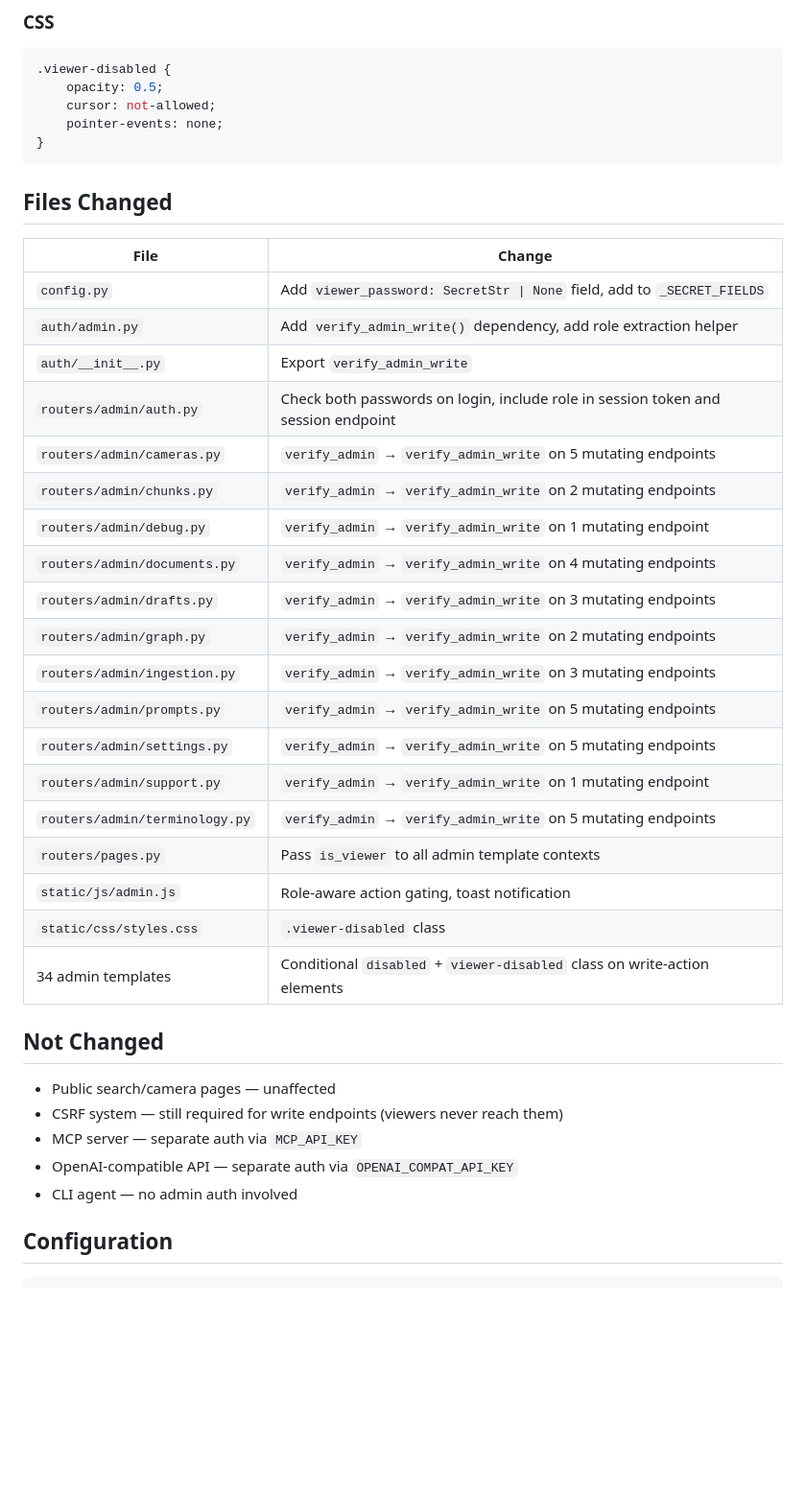
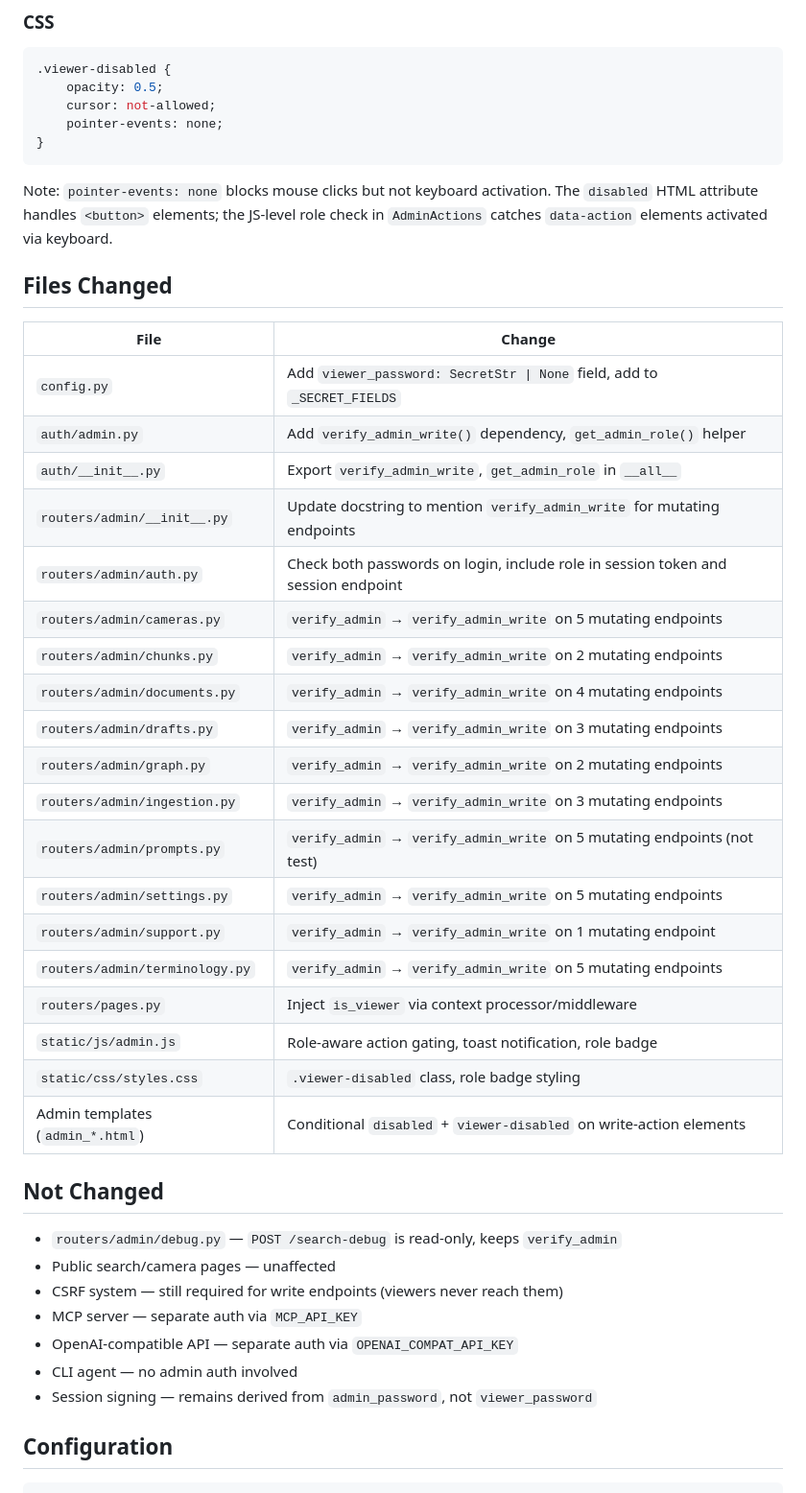
Before and after one commit to AlanOgic/clorag, a Markdown page: docs/specs/2026-03-23-readonly-admin-design.md, the part around one of its changes. Shown at 96% size. Drawn GitHub-style; blank space fills up the shorter version.

````diff
--- a/docs/specs/2026-03-23-readonly-admin-design.md
+++ b/docs/specs/2026-03-23-readonly-admin-design.md
@@ -88,37 +106,41 @@ Write-action buttons (edit, delete, merge, upload, run, apply, etc.) are rendere
 }
 ```
 
+Note: `pointer-events: none` blocks mouse clicks but not keyboard activation. The `disabled` HTML attribute handles `<button>` elements; the JS-level role check in `AdminActions` catches `data-action` elements activated via keyboard.
+
 ## Files Changed
 
 | File | Change |
 |------|--------|
 | `config.py` | Add `viewer_password: SecretStr \| None` field, add to `_SECRET_FIELDS` |
-| `auth/admin.py` | Add `verify_admin_write()` dependency, add role extraction helper |
-| `auth/__init__.py` | Export `verify_admin_write` |
+| `auth/admin.py` | Add `verify_admin_write()` dependency, `get_admin_role()` helper |
+| `auth/__init__.py` | Export `verify_admin_write`, `get_admin_role` in `__all__` |
+| `routers/admin/__init__.py` | Update docstring to mention `verify_admin_write` for mutating endpoints |
 | `routers/admin/auth.py` | Check both passwords on login, include role in session token and session endpoint |
 | `routers/admin/cameras.py` | `verify_admin` → `verify_admin_write` on 5 mutating endpoints |
 | `routers/admin/chunks.py` | `verify_admin` → `verify_admin_write` on 2 mutating endpoints |
-| `routers/admin/debug.py` | `verify_admin` → `verify_admin_write` on 1 mutating endpoint |
 | `routers/admin/documents.py` | `verify_admin` → `verify_admin_write` on 4 mutating endpoints |
 | `routers/admin/drafts.py` | `verify_admin` → `verify_admin_write` on 3 mutating endpoints |
 | `routers/admin/graph.py` | `verify_admin` → `verify_admin_write` on 2 mutating endpoints |
 | `routers/admin/ingestion.py` | `verify_admin` → `verify_admin_write` on 3 mutating endpoints |
-| `routers/admin/prompts.py` | `verify_admin` → `verify_admin_write` on 5 mutating endpoints |
+| `routers/admin/prompts.py` | `verify_admin` → `verify_admin_write` on 5 mutating endpoints (not test) |
 | `routers/admin/settings.py` | `verify_admin` → `verify_admin_write` on 5 mutating endpoints |
 | `routers/admin/support.py` | `verify_admin` → `verify_admin_write` on 1 mutating endpoint |
 | `routers/admin/terminology.py` | `verify_admin` → `verify_admin_write` on 5 mutating endpoints |
-| `routers/pages.py` | Pass `is_viewer` to all admin template contexts |
-| `static/js/admin.js` | Role-aware action gating, toast notification |
-| `static/css/styles.css` | `.viewer-disabled` class |
-| 34 admin templates | Conditional `disabled` + `viewer-disabled` class on write-action elements |
+| `routers/pages.py` | Inject `is_viewer` via context processor/middleware |
+| `static/js/admin.js` | Role-aware action gating, toast notification, role badge |
+| `static/css/styles.css` | `.viewer-disabled` class, role badge styling |
+| Admin templates (`admin_*.html`) | Conditional `disabled` + `viewer-disabled` on write-action elements |
 
 ## Not Changed
 
+- `routers/admin/debug.py` — `POST /search-debug` is read-only, keeps `verify_admin`
 - Public search/camera pages — unaffected
 - CSRF system — still required for write endpoints (viewers never reach them)
 - MCP server — separate auth via `MCP_API_KEY`
 - OpenAI-compatible API — separate auth via `OPENAI_COMPAT_API_KEY`
 - CLI agent — no admin auth involved
+- Session signing — remains derived from `admin_password`, not `viewer_password`
 
 ## Configuration
 
````
Also changed, not shown: other parts of docs/specs/2026-03-23-readonly-admin-design.md (+27 -9 lines).
